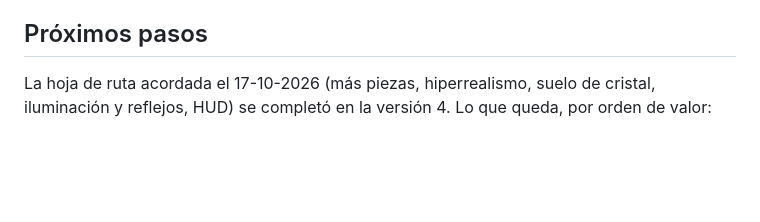
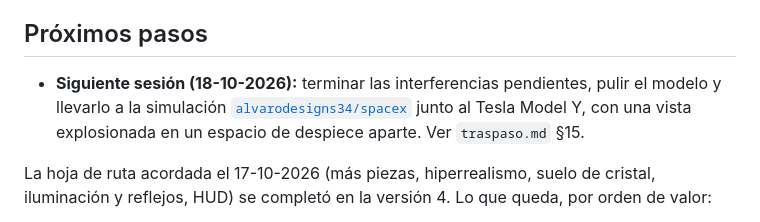
Before and after one commit to alvarodesigns34/cybertruck, a Markdown page: README.md, the part around the change. GitHub-like rendering; blank space fills up the shorter version.

Commit message:
Documenta la hoja de ruta de la siguiente sesión: interferencias, pulido e integración en la simulación spacex
Co-Authored-By: Claude Opus 5.5 <noreply@anthropic.com>

```diff
--- a/README.md
+++ b/README.md
@@ -169,6 +169,10 @@ modifique el visor (también se puede lanzar manualmente). Requiere que Pages es
 
 ## Próximos pasos
 
+- **Siguiente sesión (18-10-2026):** terminar las interferencias pendientes, pulir el modelo y llevarlo a la
+  simulación [`alvarodesigns34/spacex`](https://github.com/alvarodesigns34/spacex) junto al Tesla Model Y, con una
+  vista explosionada en un espacio de despiece aparte. Ver `traspaso.md` §15.
+
 La hoja de ruta acordada el 17-10-2026 (más piezas, hiperrealismo, suelo de cristal, iluminación y reflejos, HUD)
 se completó en la versión 4. Lo que queda, por orden de valor:
 
```
Also changed, not shown: CLAUDE.md (+8 -6 lines), traspaso.md (+47 -0 lines).
